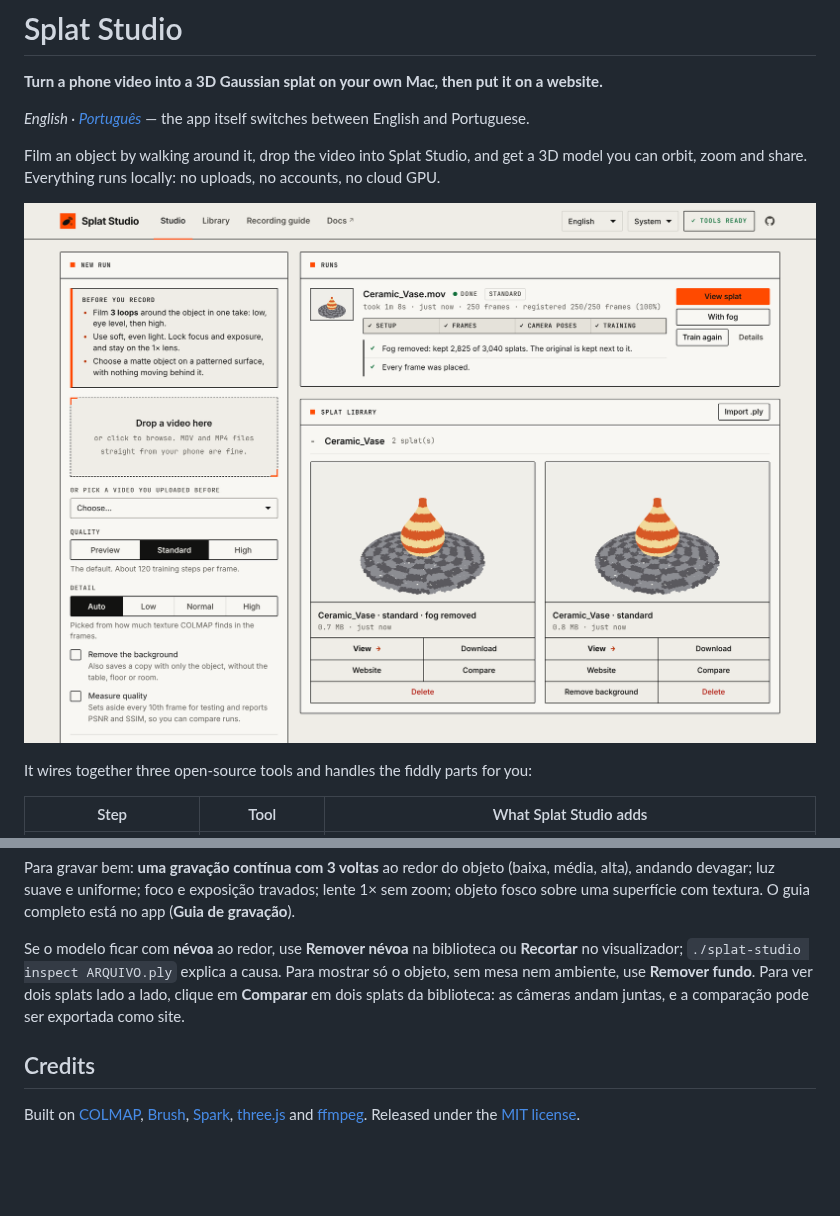
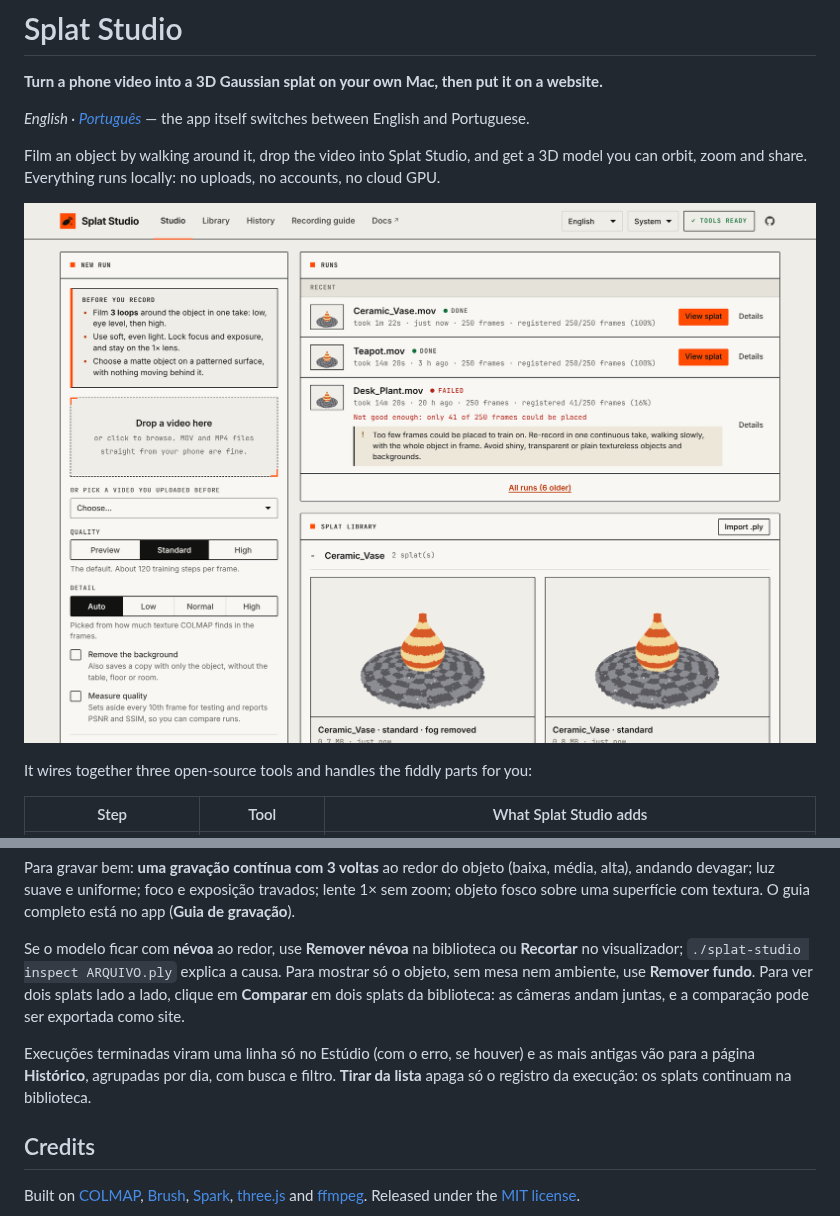
Before and after one commit to gpspelle/splat-studio, a Markdown page: README.md, 2 parts joined by grey strips. Rendered like a GitHub page; pictures changed too: docs/images/studio.png; blank space fills up the shorter version.

```diff
--- a/README.md
+++ b/README.md
@@ -299,6 +314,10 @@ sem mesa nem ambiente, use **Remover fundo**. Para ver dois splats lado a lado,
 **Comparar** em dois splats da biblioteca: as câmeras andam juntas, e a comparação pode ser
 exportada como site.
 
+Execuções terminadas viram uma linha só no Estúdio (com o erro, se houver) e as mais antigas
+vão para a página **Histórico**, agrupadas por dia, com busca e filtro. **Tirar da lista** apaga
+só o registro da execução: os splats continuam na biblioteca.
+
 ## Credits
 
 Built on [COLMAP](https://colmap.github.io/), [Brush](https://github.com/ArthurBrussee/brush),
```
Also changed, not shown: other parts of README.md (+15 -0 lines), CHANGELOG.md (+9 -0 lines), docs/design-system.md (+2 -0 lines), docs/images/history.png (added), docs/images/recording-guide.png, docs/images/run-progress.png, 10 other files.
